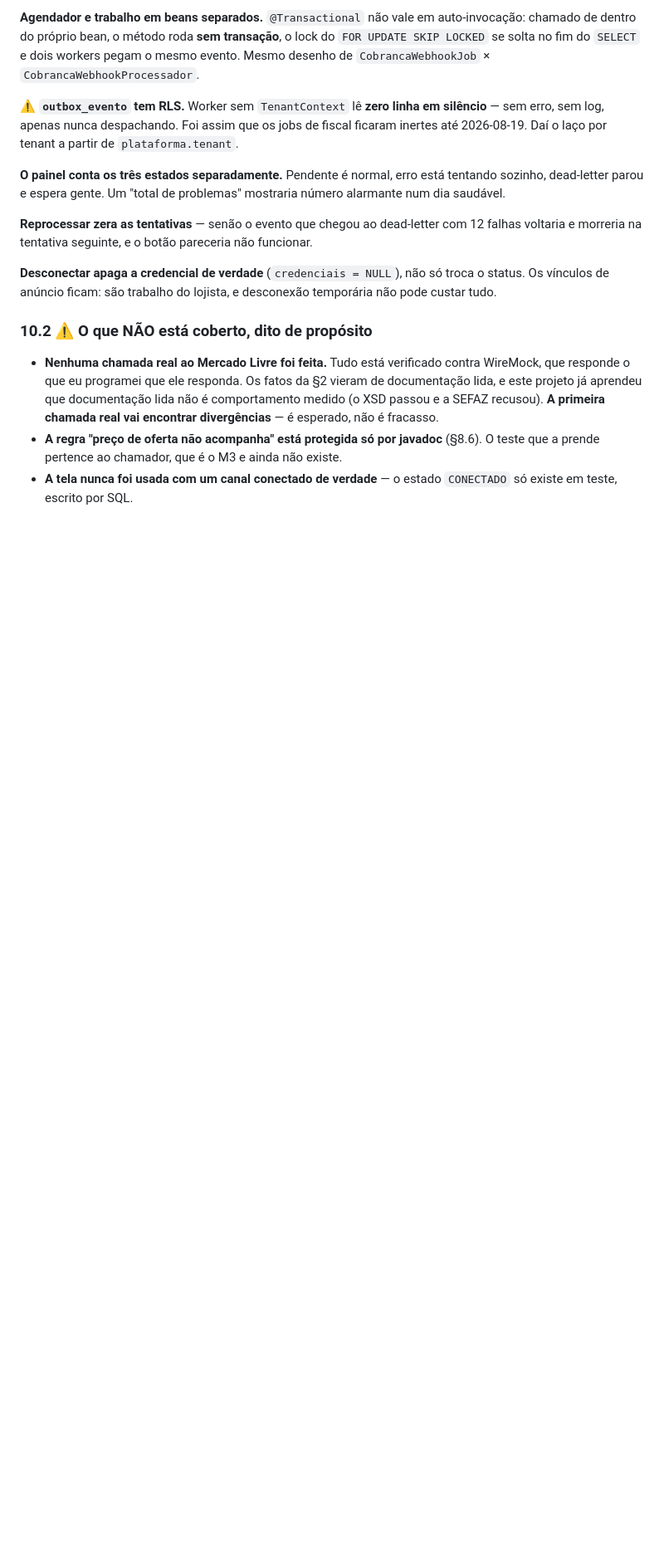
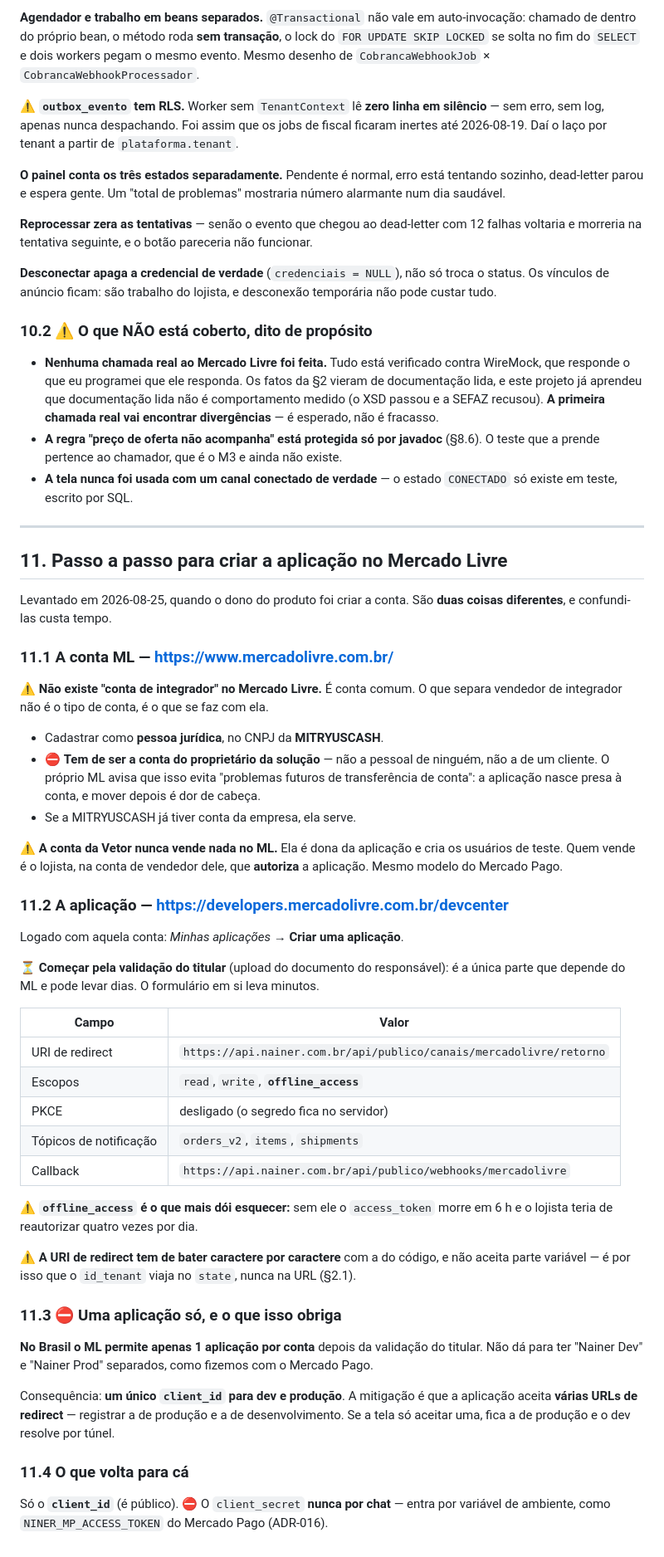
Before and after one commit to evirson/niner-v2, a Markdown page: docs/MODULOMARKETPLACE.md, the part around the change. Shown at 83% size. Drawn GitHub-style; blank space fills up the shorter version.

Commit message:
docs: como criar a conta e a aplicacao da MITRYUSCASH no Mercado Livre
Levantado quando o dono do produto foi criar a conta. Sao DUAS coisas
diferentes, e confundi-las custa tempo:

* Conta ML (mercadolivre.com.br) — ⚠️ NAO EXISTE "conta de integrador" no
  ML, e comum. Cadastrar como PJ no CNPJ da MITRYUSCASH, e tem de ser a
  conta do PROPRIETARIO da solucao: o proprio ML avisa que a aplicacao
  nasce presa a conta e mover depois e dor de cabeca. ⚠️ Essa conta nunca
  vende — e dona da aplicacao e cria os usuarios de teste; quem vende e o
  lojista, que autoriza a aplicacao na conta dele.

* Aplicacao (developers.mercadolivre.com.br/devcenter) — ⏳ comecar pela
  VALIDACAO DO TITULAR (upload de documento): e a unica parte que depende
  do ML e pode levar dias.

⚠️ offline_access e o escopo que mais doi esquecer: sem ele o access_token
morre em 6 h e o lojista reautorizaria 4x por dia.

⛔ No Brasil o ML permite 1 APLICACAO POR CONTA depois da validacao — nao
da para separar dev e producao como fizemos com o Mercado Pago. Um
client_id so, mitigado com varias URLs de redirect.

Co-Authored-By: Claude Opus 5 (1M context) <noreply@anthropic.com>
Claude-Session: https://claude.ai/code/session_01SLMFGYscyR7PySHRwru4v7

```diff
--- a/docs/MODULOMARKETPLACE.md
+++ b/docs/MODULOMARKETPLACE.md
@@ -557,3 +557,60 @@ vínculos de anúncio ficam: são trabalho do lojista, e desconexão temporária
   prende pertence ao chamador, que é o M3 e ainda não existe.
 - **A tela nunca foi usada com um canal conectado de verdade** — o estado `CONECTADO` só existe em
   teste, escrito por SQL.
+
+---
+
+## 11. Passo a passo para criar a aplicação no Mercado Livre
+
+Levantado em 2026-08-25, quando o dono do produto foi criar a conta. São **duas coisas
+diferentes**, e confundi-las custa tempo.
+
+### 11.1 A conta ML — **https://www.mercadolivre.com.br/**
+
+⚠️ **Não existe "conta de integrador" no Mercado Livre.** É conta comum. O que separa vendedor de
+integrador não é o tipo de conta, é o que se faz com ela.
+
+- Cadastrar como **pessoa jurídica**, no CNPJ da **MITRYUSCASH**.
+- ⛔ **Tem de ser a conta do proprietário da solução** — não a pessoal de ninguém, não a de um
+  cliente. O próprio ML avisa que isso evita "problemas futuros de transferência de conta": a
+  aplicação nasce presa à conta, e mover depois é dor de cabeça.
+- Se a MITRYUSCASH já tiver conta da empresa, ela serve.
+
+⚠️ **A conta da Vetor nunca vende nada no ML.** Ela é dona da aplicação e cria os usuários de
+teste. Quem vende é o lojista, na conta de vendedor dele, que **autoriza** a aplicação. Mesmo
+modelo do Mercado Pago.
+
+### 11.2 A aplicação — **https://developers.mercadolivre.com.br/devcenter**
+
+Logado com aquela conta: *Minhas aplicações* → **Criar uma aplicação**.
+
+⏳ **Começar pela validação do titular** (upload do documento do responsável): é a única parte que
+depende do ML e pode levar dias. O formulário em si leva minutos.
+
+| Campo | Valor |
+|---|---|
+| URI de redirect | `https://api.nainer.com.br/api/publico/canais/mercadolivre/retorno` |
+| Escopos | `read`, `write`, **`offline_access`** |
+| PKCE | desligado (o segredo fica no servidor) |
+| Tópicos de notificação | `orders_v2`, `items`, `shipments` |
+| Callback | `https://api.nainer.com.br/api/publico/webhooks/mercadolivre` |
+
+⚠️ **`offline_access` é o que mais dói esquecer:** sem ele o `access_token` morre em 6 h e o
+lojista teria de reautorizar quatro vezes por dia.
+
+⚠️ **A URI de redirect tem de bater caractere por caractere** com a do código, e não aceita parte
+variável — é por isso que o `id_tenant` viaja no `state`, nunca na URL (§2.1).
+
+### 11.3 ⛔ Uma aplicação só, e o que isso obriga
+
+**No Brasil o ML permite apenas 1 aplicação por conta** depois da validação do titular. Não dá para
+ter "Nainer Dev" e "Nainer Prod" separados, como fizemos com o Mercado Pago.
+
+Consequência: **um único `client_id` para dev e produção**. A mitigação é que a aplicação aceita
+**várias URLs de redirect** — registrar a de produção e a de desenvolvimento. Se a tela só aceitar
+uma, fica a de produção e o dev resolve por túnel.
+
+### 11.4 O que volta para cá
+
+Só o **`client_id`** (é público). ⛔ O `client_secret` **nunca por chat** — entra por variável de
+ambiente, como `NINER_MP_ACCESS_TOKEN` do Mercado Pago (ADR-016).
```
